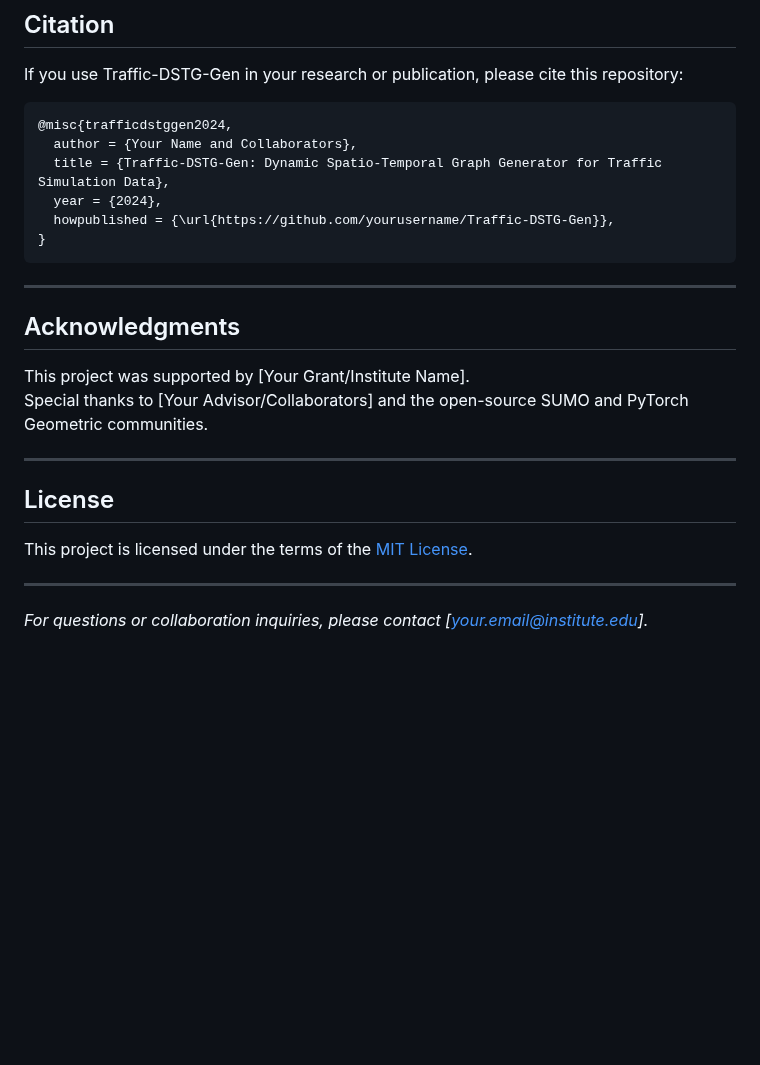
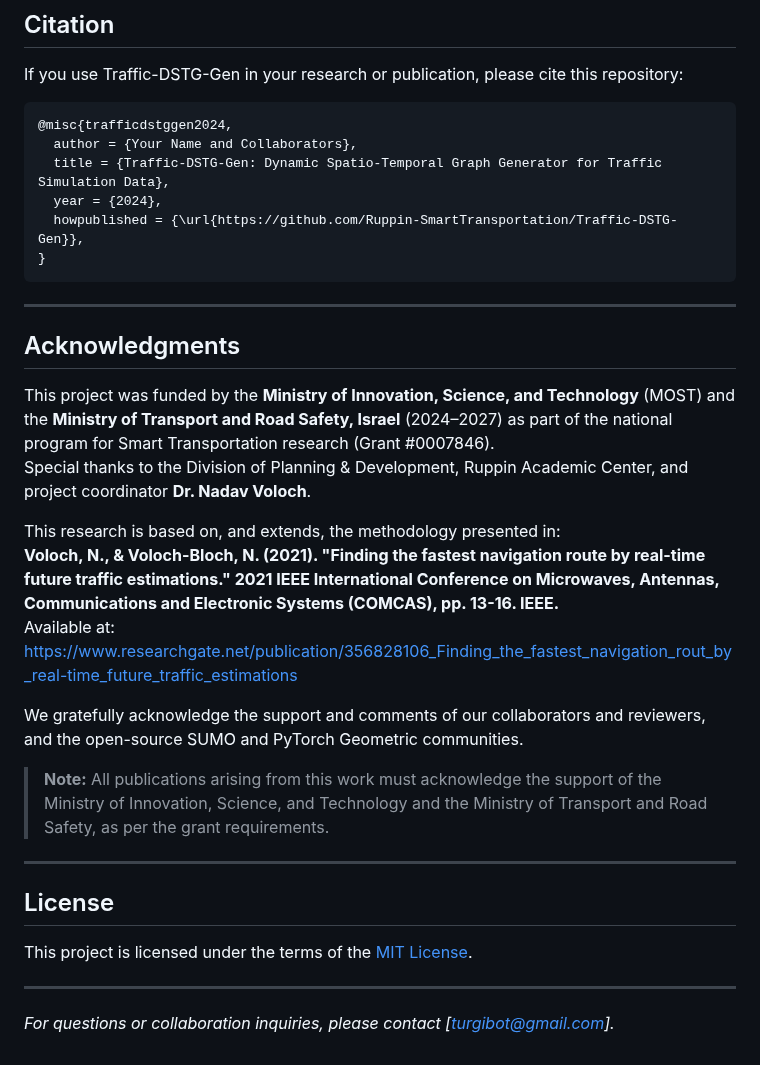
Before and after one commit to Ruppin-SmartTransportation/Traffic-DSTG-Gen, a Markdown page: README.md, the part around one of its changes. GitHub-like rendering; blank space fills up the shorter version.

````diff
--- a/README.md
+++ b/README.md
@@ -160,7 +209,7 @@ If you use Traffic-DSTG-Gen in your research or publication, please cite this re
   author = {Your Name and Collaborators},
   title = {Traffic-DSTG-Gen: Dynamic Spatio-Temporal Graph Generator for Traffic Simulation Data},
   year = {2024},
-  howpublished = {\url{https://github.com/yourusername/Traffic-DSTG-Gen}},
+  howpublished = {\url{https://github.com/Ruppin-SmartTransportation/Traffic-DSTG-Gen}},
 }
 ```
 
@@ -168,8 +217,16 @@ If you use Traffic-DSTG-Gen in your research or publication, please cite this re
 
 ## Acknowledgments
 
-This project was supported by [Your Grant/Institute Name].
-Special thanks to [Your Advisor/Collaborators] and the open-source SUMO and PyTorch Geometric communities.
+This project was funded by the **Ministry of Innovation, Science, and Technology** (MOST) and the **Ministry of Transport and Road Safety, Israel** (2024–2027) as part of the national program for Smart Transportation research (Grant #0007846).
+Special thanks to the Division of Planning & Development, Ruppin Academic Center, and project coordinator **Dr. Nadav Voloch**.
+
+This research is based on, and extends, the methodology presented in:
+**Voloch, N., & Voloch-Bloch, N. (2021). "Finding the fastest navigation route by real-time future traffic estimations." 2021 IEEE International Conference on Microwaves, Antennas, Communications and Electronic Systems (COMCAS), pp. 13-16. IEEE.**
+Available at: [https://www.researchgate.net/publication/356828106_Finding_the_fastest_navigation_rout_by_real-time_future_traffic_estimations](https://www.researchgate.net/publication/356828106_Finding_the_fastest_navigation_rout_by_real-time_future_traffic_estimations)
+
+We gratefully acknowledge the support and comments of our collaborators and reviewers, and the open-source SUMO and PyTorch Geometric communities.
+
+> **Note:** All publications arising from this work must acknowledge the support of the Ministry of Innovation, Science, and Technology and the Ministry of Transport and Road Safety, as per the grant requirements.
 
 ---
 
@@ -179,4 +236,4 @@ This project is licensed under the terms of the [MIT License](LICENSE).
 
 ---
 
-*For questions or collaboration inquiries, please contact [your.email@institute.edu].*
+*For questions or collaboration inquiries, please contact [turgibot@gmail.com].*
````
Also changed, not shown: other parts of README.md (+51 -2 lines).
